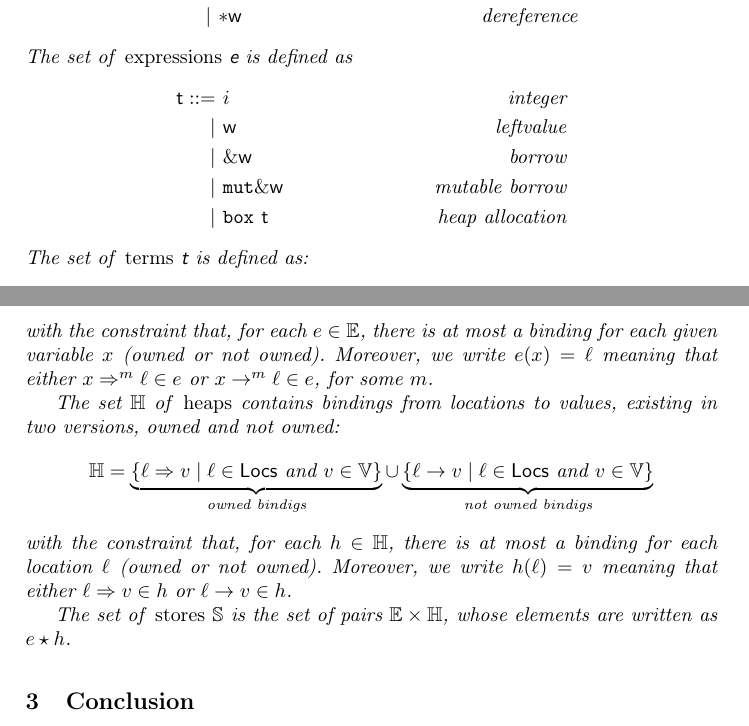
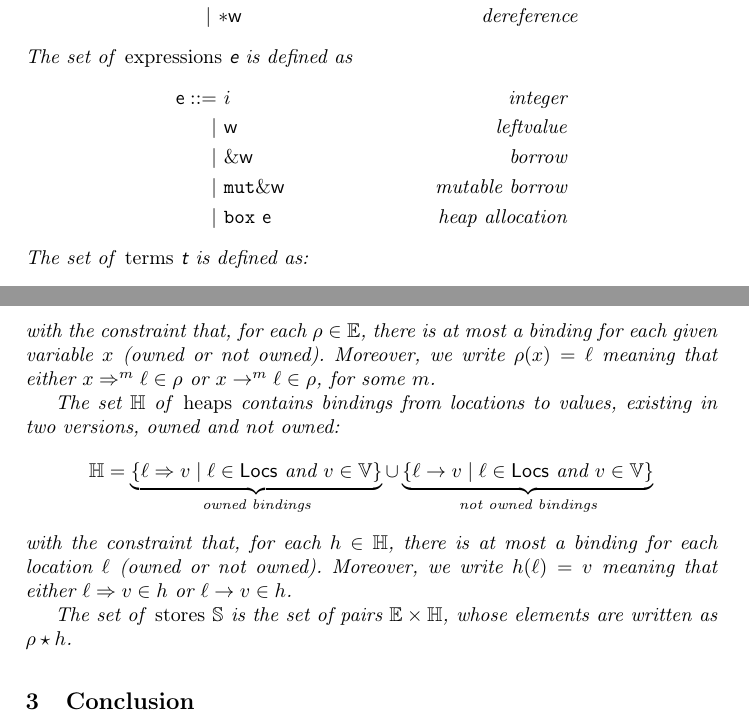
Before and after one commit to LedgerProject/safepkt_paper, a LaTeX paper (000_rust.tex, which reads 020_semantics.tex): two parts of pages 1 and 2 of 2, joined at a grey line, cut so that both start at the same text. Compiled offline with pdfLaTeX.

Commit message:
Fixed name clash

```diff
--- a/020_semantics.tex
+++ b/020_semantics.tex
@@ -9,11 +9,11 @@
   \end{align*}
   The set of \emph{expressions} \textsf{e} is defined as
   \begin{align*}
-    \mathsf{t} ::= &\ i & \text{integer}\\
+    \mathsf{e} ::= &\ i & \text{integer}\\
     | &\ \mathsf{w} & \text{leftvalue}\\
     | &\ \borrow\mathsf{w} & \text{borrow}\\
     | &\ \mathtt{mut}\borrow\mathsf{w} & \text{mutable borrow}\\
-    | &\ \mathtt{box}\ \mathsf{t} & \text{heap allocation}
+    | &\ \mathtt{box}\ \mathsf{e} & \text{heap allocation}
   \end{align*}
   The set of \emph{terms} \textsf{t} is defined as:
   \begin{align*}
@@ -46,23 +46,22 @@
   \text{and }\ell\in\Locs
   \end{array}\right.\right\}}_{\text{not owned bindings}}
   \]
-  with the constraint that, for each $e\in\mathbb{E}$, there is at most a binding for each
-  given variable $x$ (owned or not owned). Moreover, we write $e(x)=\ell$ meaning that
-  either $x\Rightarrow^m\ell\in e$ or $x\rightarrow^m\ell\in e$, for some $m$.
+  with the constraint that, for each $\rho\in\mathbb{E}$, there is at most a binding for each
+  given variable $x$ (owned or not owned). Moreover, we write $\rho(x)=\ell$ meaning that
+  either $x\Rightarrow^m\ell\in\rho$ or $x\rightarrow^m\ell\in\rho$, for some $m$.
 
   The set $\mathbb{H}$ of \emph{heaps} contains bindings from locations to values,
   existing in two versions, owned and not owned:
   \[
   \mathbb{H}=
-  \underbrace{\{\ell\Rightarrow v\mid\ell\in\Locs\text{ and }v\in\mathbb{V}\}}_{\text{owned bindigs}}
+  \underbrace{\{\ell\Rightarrow v\mid\ell\in\Locs\text{ and }v\in\mathbb{V}\}}_{\text{owned bindings}}
   \cup
-  \underbrace{\{\ell\rightarrow v\mid\ell\in\Locs\text{ and }v\in\mathbb{V}\}}_{\text{not owned bindigs}}
+  \underbrace{\{\ell\rightarrow v\mid\ell\in\Locs\text{ and }v\in\mathbb{V}\}}_{\text{not owned bindings}}
   \]
   with the constraint that, for each $h\in\mathbb{H}$, there is at most a binding for each
   location $\ell$ (owned or not owned). Moreover, we write $h(\ell)=v$ meaning that
   either $\ell\Rightarrow v\in h$ or $\ell\rightarrow v\in h$.
 
   The set of \emph{stores} $\mathbb{S}$ is the set of pairs
-  $\mathbb{E}\times\mathbb{H}$, whose elements are written as
-  $e\star h$.
+  $\mathbb{E}\times\mathbb{H}$, whose elements are written as $\rho\star h$.
 \end{definition}
```
